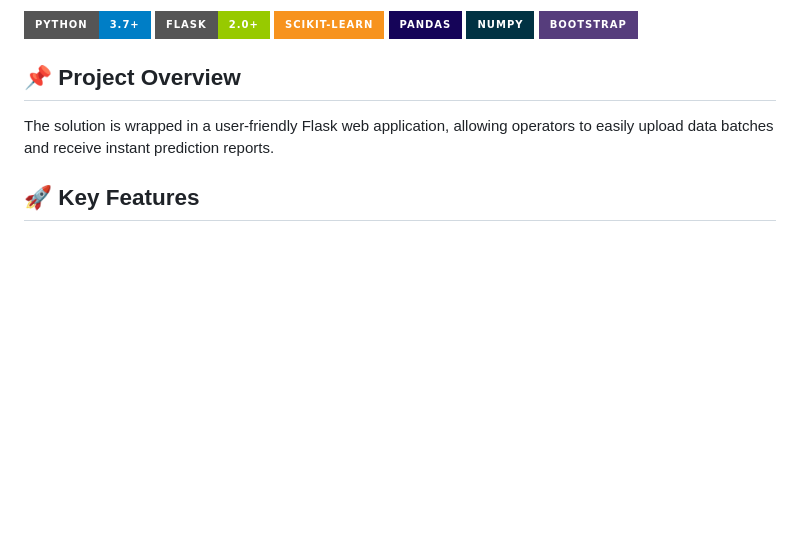
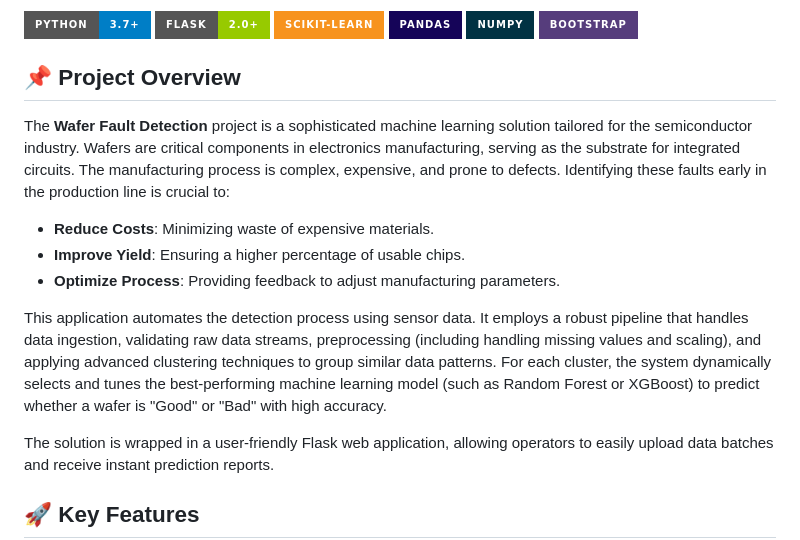
Before and after one commit to Arnab-Ghosh7/WaferFaultDetection, a Markdown page: README.md, the part around the change. Rendered like a GitHub page; badges without logos; blank space fills up the shorter version.

```diff
--- a/README.md
+++ b/README.md
@@ -8,6 +8,13 @@
 
 
 ## 📌 Project Overview
+The **Wafer Fault Detection** project is a sophisticated machine learning solution tailored for the semiconductor industry. Wafers are critical components in electronics manufacturing, serving as the substrate for integrated circuits. The manufacturing process is complex, expensive, and prone to defects. Identifying these faults early in the production line is crucial to:
+
+*   **Reduce Costs**: Minimizing waste of expensive materials.
+*   **Improve Yield**: Ensuring a higher percentage of usable chips.
+*   **Optimize Process**: Providing feedback to adjust manufacturing parameters.
+
+This application automates the detection process using sensor data. It employs a robust pipeline that handles data ingestion, validating raw data streams, preprocessing (including handling missing values and scaling), and applying advanced clustering techniques to group similar data patterns. For each cluster, the system dynamically selects and tunes the best-performing machine learning model (such as Random Forest or XGBoost) to predict whether a wafer is "Good" or "Bad" with high accuracy.
 
 The solution is wrapped in a user-friendly Flask web application, allowing operators to easily upload data batches and receive instant prediction reports.
 
```
